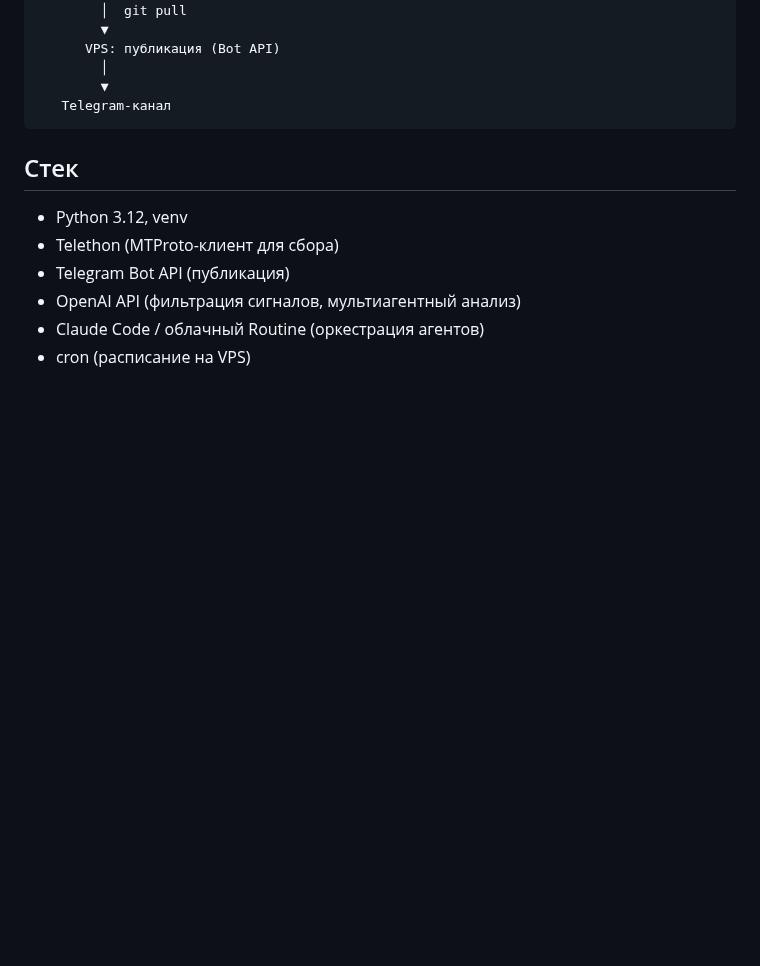
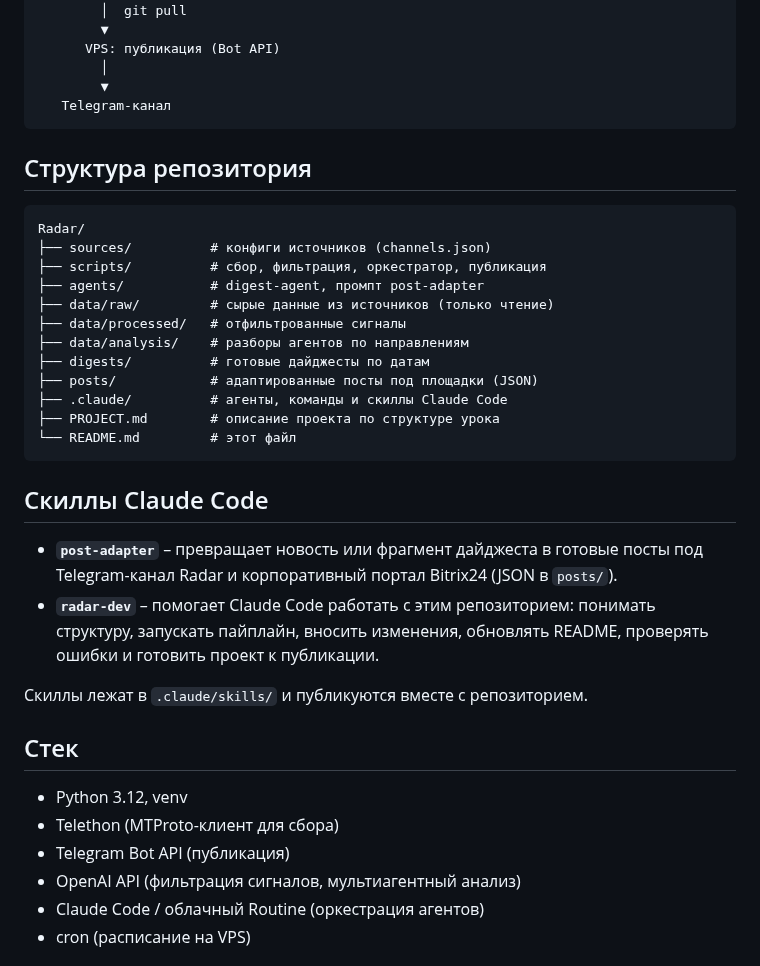
Before and after one commit to advocatalexy-cell/TG_Radar, a Markdown page: README.md, the part around one of its changes. Rendered like a GitHub page; blank space fills up the shorter version.

````diff
--- a/README.md
+++ b/README.md
@@ -50,6 +93,30 @@ Telegram-каналы (~85)
         ▼
    Telegram-канал
 ```
+
+## Структура репозитория
+
+```
+Radar/
+├── sources/          # конфиги источников (channels.json)
+├── scripts/          # сбор, фильтрация, оркестратор, публикация
+├── agents/           # digest-agent, промпт post-adapter
+├── data/raw/         # сырые данные из источников (только чтение)
+├── data/processed/   # отфильтрованные сигналы
+├── data/analysis/    # разборы агентов по направлениям
+├── digests/          # готовые дайджесты по датам
+├── posts/            # адаптированные посты под площадки (JSON)
+├── .claude/          # агенты, команды и скиллы Claude Code
+├── PROJECT.md        # описание проекта по структуре урока
+└── README.md         # этот файл
+```
+
+## Скиллы Claude Code
+
+- **`post-adapter`** – превращает новость или фрагмент дайджеста в готовые посты под Telegram-канал Radar и корпоративный портал Bitrix24 (JSON в `posts/`).
+- **`radar-dev`** – помогает Claude Code работать с этим репозиторием: понимать структуру, запускать пайплайн, вносить изменения, обновлять README, проверять ошибки и готовить проект к публикации.
+
+Скиллы лежат в `.claude/skills/` и публикуются вместе с репозиторием.
 
 ## Стек
 
````
Also changed, not shown: other parts of README.md (+51 -8 lines), DEMO.md (added, +94 -0 lines), PROJECT.md (added, +100 -0 lines), SUBMISSION.md (added, +86 -0 lines), images/01-pipeline-run.jpg (added), images/02-digest-example.jpg (added), images/03-telegram-post.jpg (added), 2 other files.
